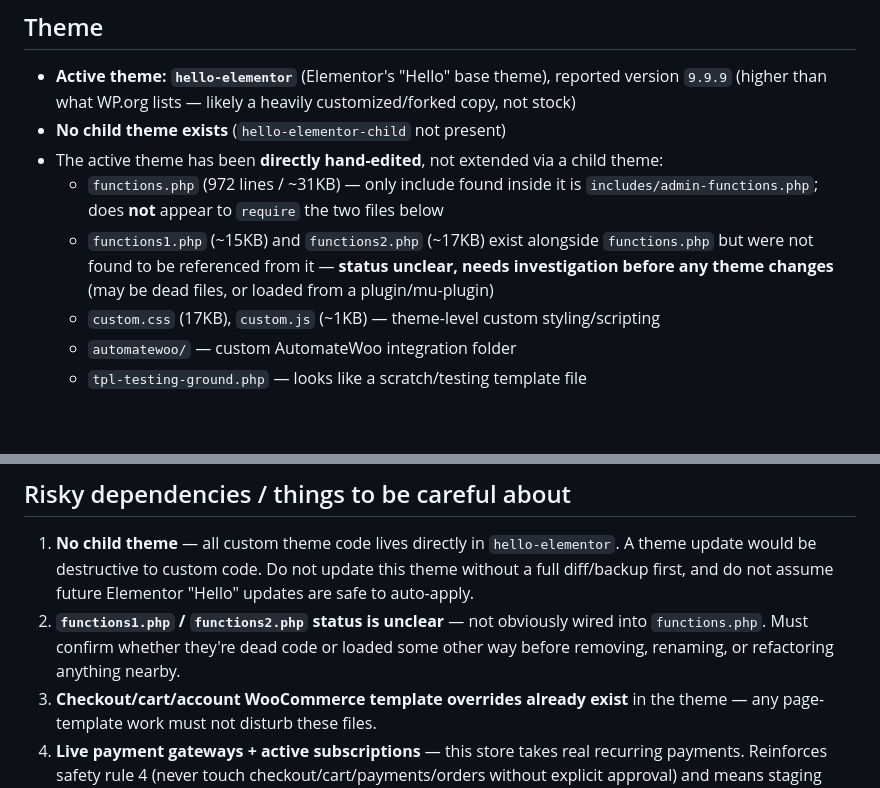
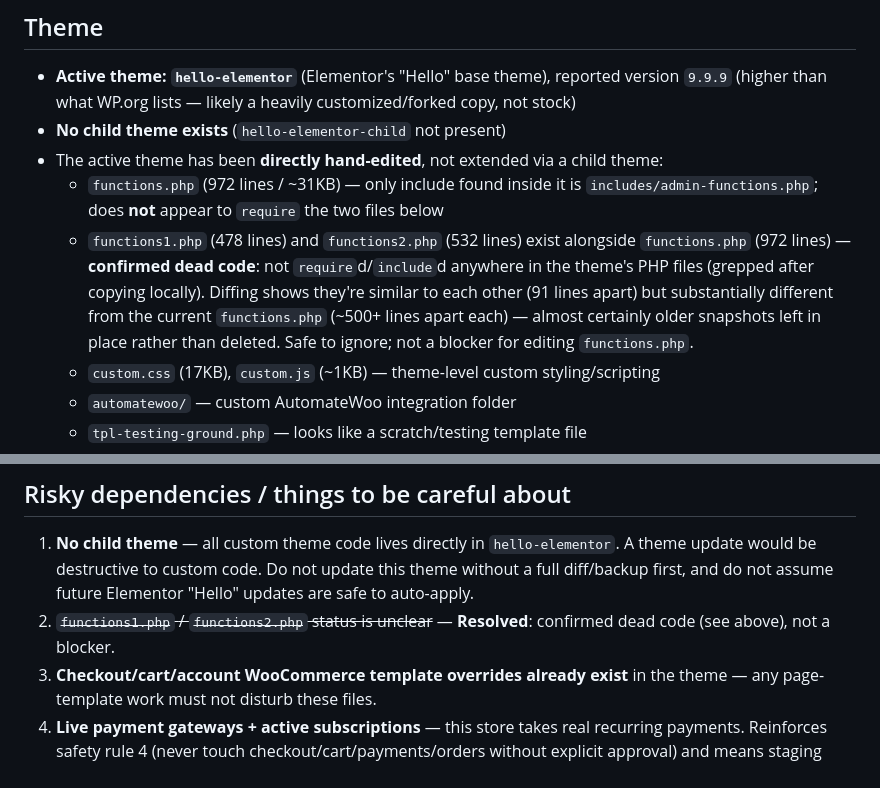
Before and after one commit to abhi2013/treat-trunk, a Markdown page: docs/site-inventory.md, 2 parts joined by grey strips. GitHub-like rendering; blank space fills up the shorter version.

```diff
--- a/docs/site-inventory.md
+++ b/docs/site-inventory.md
@@ -32,7 +32,7 @@ were edited and nothing was installed to produce this document.
 - **No child theme exists** (`hello-elementor-child` not present)
 - The active theme has been **directly hand-edited**, not extended via a child theme:
   - `functions.php` (972 lines / ~31KB) — only include found inside it is `includes/admin-functions.php`; does **not** appear to `require` the two files below
-  - `functions1.php` (~15KB) and `functions2.php` (~17KB) exist alongside `functions.php` but were not found to be referenced from it — **status unclear, needs investigation before any theme changes** (may be dead files, or loaded from a plugin/mu-plugin)
+  - `functions1.php` (478 lines) and `functions2.php` (532 lines) exist alongside `functions.php` (972 lines) — **confirmed dead code**: not `require`d/`include`d anywhere in the theme's PHP files (grepped after copying locally). Diffing shows they're similar to each other (91 lines apart) but substantially different from the current `functions.php` (~500+ lines apart each) — almost certainly older snapshots left in place rather than deleted. Safe to ignore; not a blocker for editing `functions.php`.
   - `custom.css` (17KB), `custom.js` (~1KB) — theme-level custom styling/scripting
   - `automatewoo/` — custom AutomateWoo integration folder
   - `tpl-testing-ground.php` — looks like a scratch/testing template file
@@ -95,7 +95,7 @@ were edited and nothing was installed to produce this document.
 ## Risky dependencies / things to be careful about
 
 1. **No child theme** — all custom theme code lives directly in `hello-elementor`. A theme update would be destructive to custom code. Do not update this theme without a full diff/backup first, and do not assume future Elementor "Hello" updates are safe to auto-apply.
-2. **`functions1.php` / `functions2.php` status is unclear** — not obviously wired into `functions.php`. Must confirm whether they're dead code or loaded some other way before removing, renaming, or refactoring anything nearby.
+2. ~~`functions1.php` / `functions2.php` status is unclear~~ — **Resolved**: confirmed dead code (see above), not a blocker.
 3. **Checkout/cart/account WooCommerce template overrides already exist** in the theme — any page-template work must not disturb these files.
 4. **Live payment gateways + active subscriptions** — this store takes real recurring payments. Reinforces safety rule 4 (never touch checkout/cart/payments/orders without explicit approval) and means staging must force gateways to test mode before any testing.
 5. **Elementor core is several minor versions behind Elementor Pro's available update line** — don't bundle an Elementor update into unrelated work.
```
Also changed, not shown: docs/elementor-removal-plan.md (+2 -1 lines).
